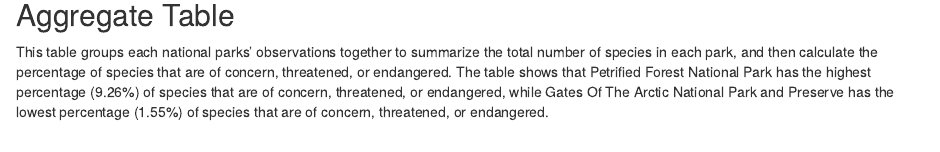
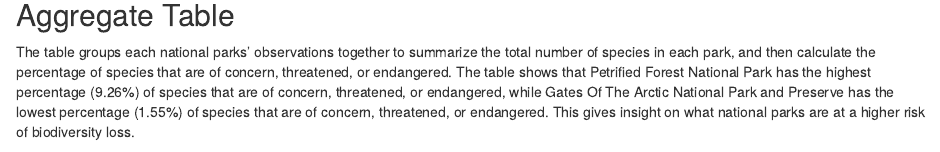
Before and after one commit to info201b-2021-aut/final-project-cjsv, an R Markdown document (index.Rmd): the page in a window 1100 px wide, from 370 px down. Rendered offline with R 4.5, knitr and Pandoc, with nearby package versions; some code elsewhere in the file could not run offline.

Commit message:
updated table summary

````diff
--- a/index.Rmd
+++ b/index.Rmd
@@ -28,8 +28,8 @@ Of these species, there are a total of `r get_summary_info(read.csv("scripts/dat
 
 ## Aggregate Table
 
-This table groups each national parks' observations together to summarize the total number of species in each park, and then calculate the percentage of species that are of concern, threatened, or endangered.
-The table shows that Petrified Forest National Park has the highest percentage (9.26%) of species that are of concern, threatened, or endangered, while Gates Of The Arctic National Park and Preserve has the lowest percentage (1.55%) of species that are of concern, threatened, or endangered.
+The table groups each national parks' observations together to summarize the total number of species in each park, and then calculate the percentage of species that are of concern, threatened, or endangered.
+The table shows that Petrified Forest National Park has the highest percentage (9.26%) of species that are of concern, threatened, or endangered, while Gates Of The Arctic National Park and Preserve has the lowest percentage (1.55%) of species that are of concern, threatened, or endangered. This gives insight on what national parks are at a higher risk of biodiversity loss.
 
 ```{r echo = FALSE}
 kable(aggregate_table(read.csv("scripts/data/national_parks_biodiversity/species.csv")), col.names = c(
````
Also changed, not shown: index.html, 1 other file.
